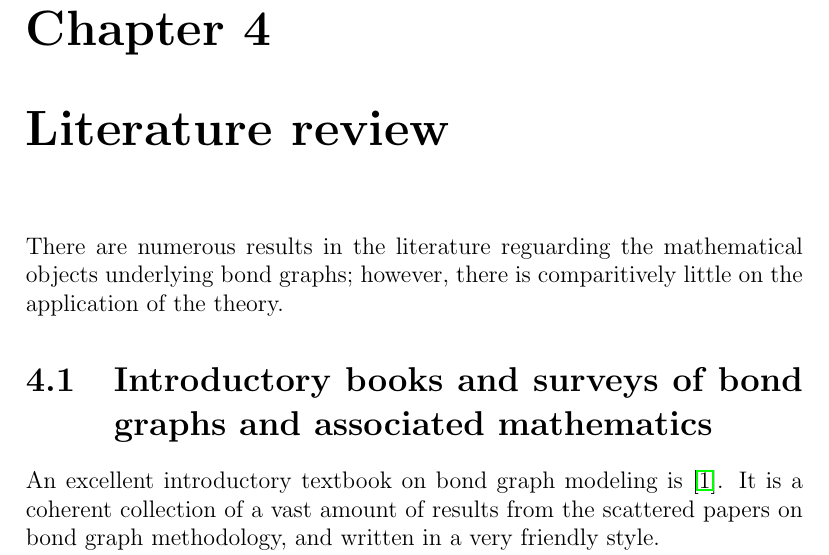
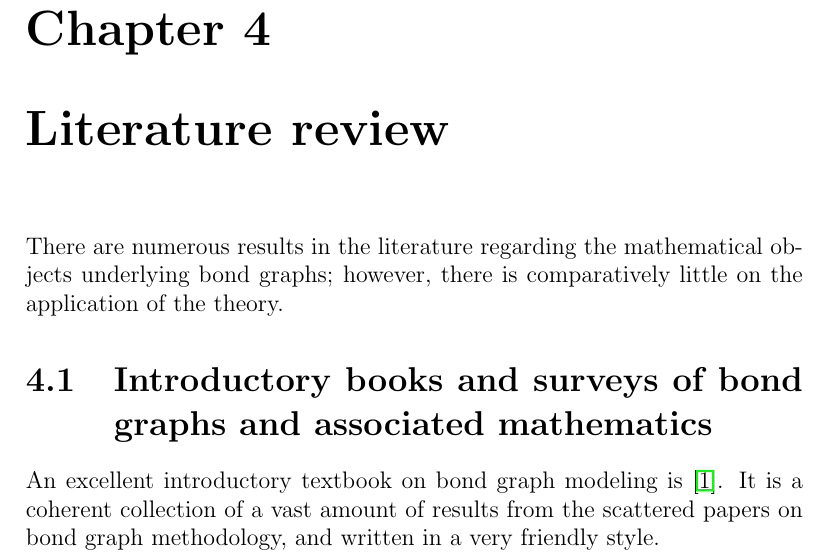
Before and after one commit to spacekitteh/thesis, a LaTeX thesis (proposal.tex): part of page 12 of 27, cut so that both start at the same text. Compiled offline with pdfLaTeX.

Commit message:
Spell checked >_>

```diff
--- a/proposal.tex
+++ b/proposal.tex
@@ -80,7 +80,7 @@ After resuming work, the gradual development of the bond graph framework will pr
 
 By approximately week 10 of Semester 2, the extraction of system equations should be complete. If the symplectic integrator has been finished as well, then it will be used to simulate the system; if not, the equations will be manually simulated in a Modelica solver. This should leave two weeks for discussion and analysis of results, and an extra week for finishing off the final report.
 \chapter{Literature review}
-There are numerous results in the literature reguarding the mathematical objects underlying bond graphs; however, there is comparitively little on the application of the theory.
+There are numerous results in the literature regarding the mathematical objects underlying bond graphs; however, there is comparatively little on the application of the theory.
 \section{Introductory books and surveys of bond graphs and associated mathematics}
 An excellent introductory textbook on bond graph modeling is \cite{Borutzky2010}. It is a coherent collection of a vast amount of results from the scattered papers on bond graph methodology, and written in a very friendly style.
 
```
